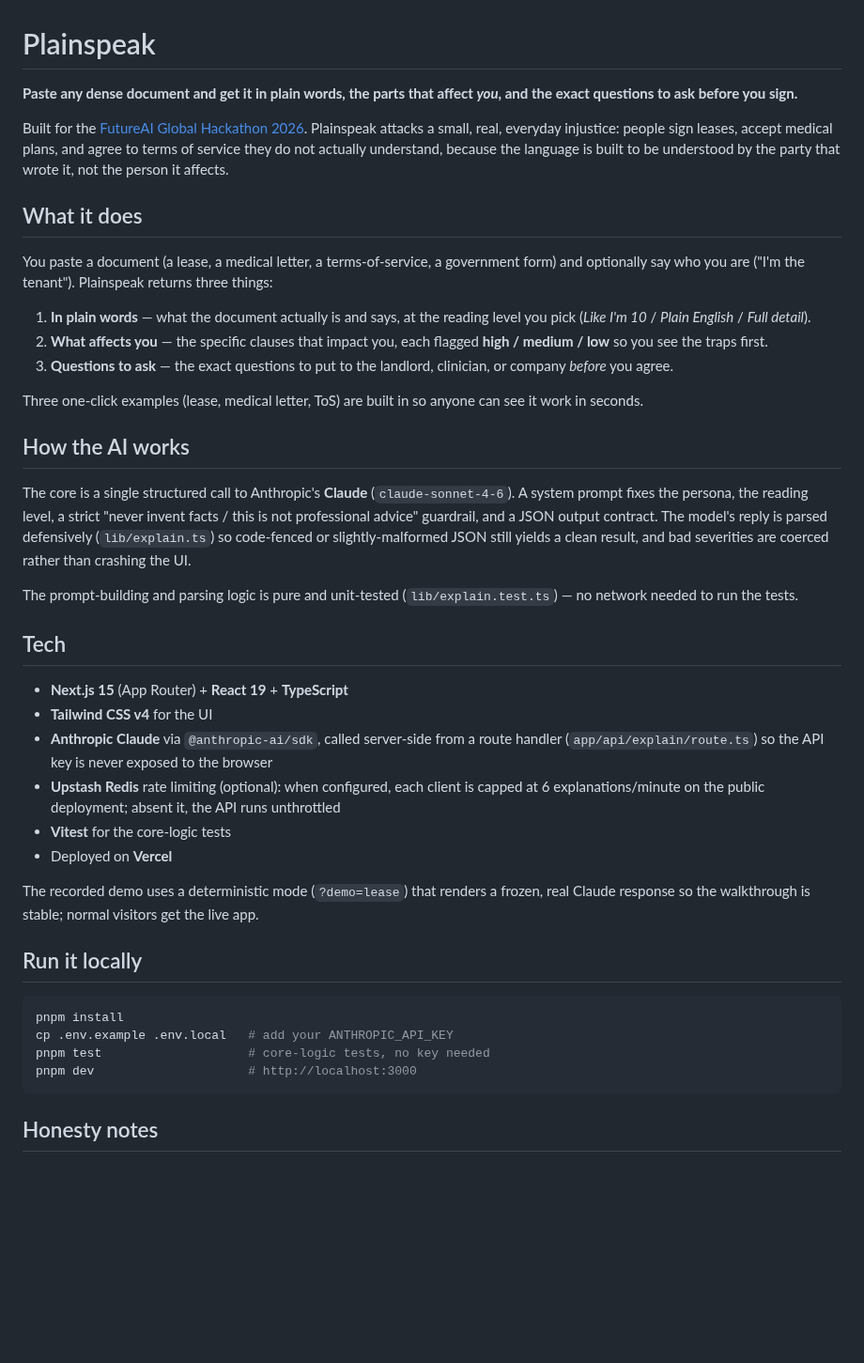
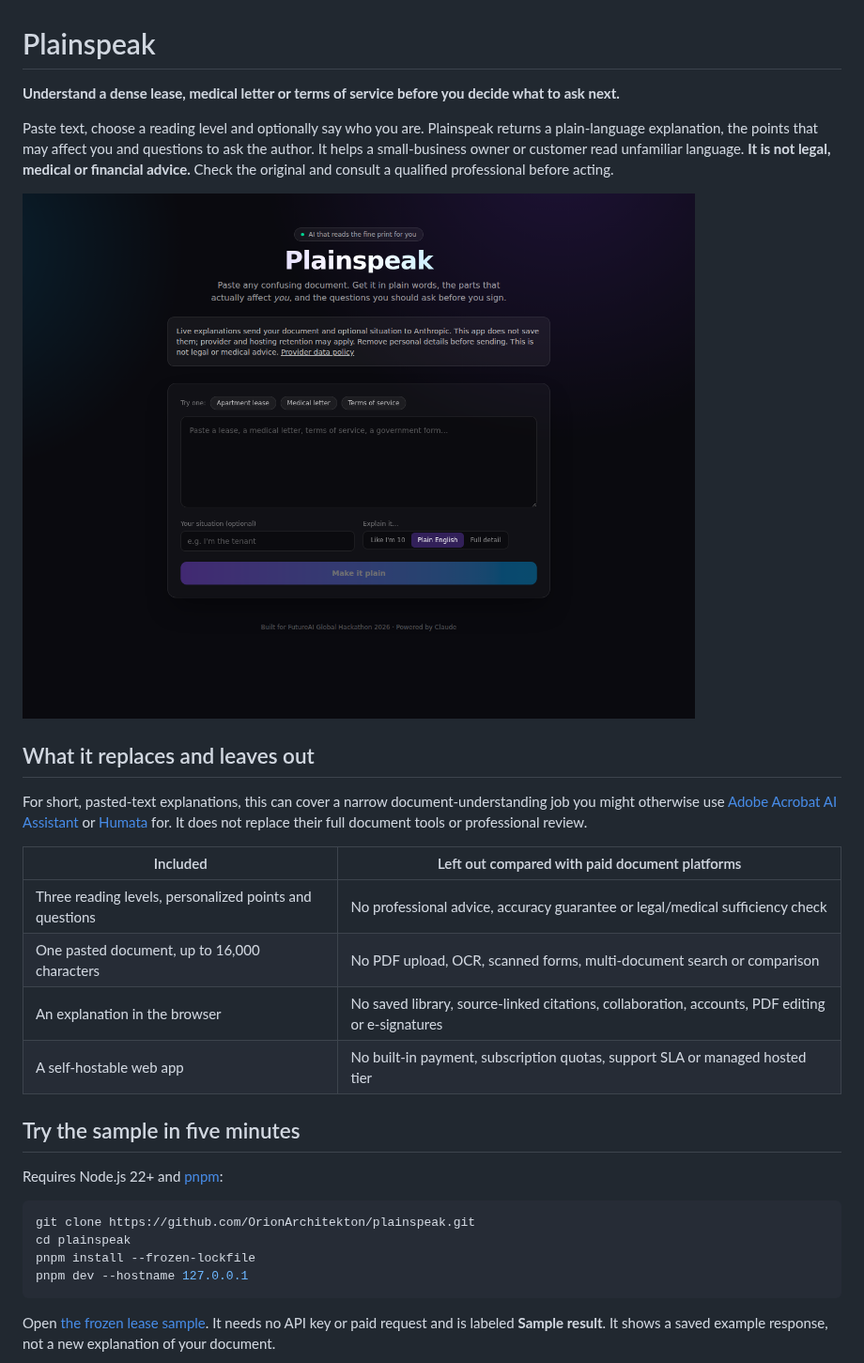
Before and after one commit to OrionArchitekton/plainspeak, a Markdown page: README.md, the part around one of its changes. Shown at 94% size. Rendered like a GitHub page; pictures changed too: demo/screenshots/swapmeet-input.png (added); blank space fills up the shorter version.

Commit message:
feat: prepare Plainspeak privacy and self-hosting buyer package

````diff
--- a/README.md
+++ b/README.md
@@ -1,44 +1,32 @@
 # Plainspeak
 
-**Paste any dense document and get it in plain words, the parts that affect _you_, and the exact questions to ask before you sign.**
+**Understand a dense lease, medical letter or terms of service before you decide what to ask next.**
 
-Built for the [FutureAI Global Hackathon 2026](https://futureai-global-hackthon.devpost.com/). Plainspeak attacks a small, real, everyday injustice: people sign leases, accept medical plans, and agree to terms of service they do not actually understand, because the language is built to be understood by the party that wrote it, not the person it affects.
+Paste text, choose a reading level and optionally say who you are. Plainspeak returns a plain-language explanation, the points that may affect you and questions to ask the author. It helps a small-business owner or customer read unfamiliar language. **It is not legal, medical or financial advice.** Check the original and consult a qualified professional before acting.
 
-## What it does
+![The input screen, with the privacy notice before submission](demo/screenshots/swapmeet-input.png)
 
-You paste a document (a lease, a medical letter, a terms-of-service, a government form) and optionally say who you are ("I'm the tenant"). Plainspeak returns three things:
+## What it replaces and leaves out
 
-1. **In plain words** — what the document actually is and says, at the reading level you pick (_Like I'm 10_ / _Plain English_ / _Full detail_).
-2. **What affects you** — the specific clauses that impact you, each flagged **high / medium / low** so you see the traps first.
-3. **Questions to ask** — the exact questions to put to the landlord, clinician, or company _before_ you agree.
+For short, pasted-text explanations, this can cover a narrow document-understanding job you might otherwise use [Adobe Acrobat AI Assistant](https://www.adobe.com/acrobat/generative-ai-pdf.html) or [Humata](https://www.humata.ai/) for. It does not replace their full document tools or professional review.
 
-Three one-click examples (lease, medical letter, ToS) are built in so anyone can see it work in seconds.
+| Included | Left out compared with paid document platforms |
+|---|---|
+| Three reading levels, personalized points and questions | No professional advice, accuracy guarantee or legal/medical sufficiency check |
+| One pasted document, up to 16,000 characters | No PDF upload, OCR, scanned forms, multi-document search or comparison |
+| An explanation in the browser | No saved library, source-linked citations, collaboration, accounts, PDF editing or e-signatures |
+| A self-hostable web app | No built-in payment, subscription quotas, support SLA or managed hosted tier |
 
-## How the AI works
+## Try the sample in five minutes
 
-The core is a single structured call to Anthropic's **Claude** (`claude-sonnet-4-6`). A system prompt fixes the persona, the reading level, a strict "never invent facts / this is not professional advice" guardrail, and a JSON output contract. The model's reply is parsed defensively (`lib/explain.ts`) so code-fenced or slightly-malformed JSON still yields a clean result, and bad severities are coerced rather than crashing the UI.
+Requires Node.js 22+ and [pnpm](https://pnpm.io/installation):
 
-The prompt-building and parsing logic is pure and unit-tested (`lib/explain.test.ts`) — no network needed to run the tests.
-
-## Tech
-
-- **Next.js 15** (App Router) + **React 19** + **TypeScript**
-- **Tailwind CSS v4** for the UI
-- **Anthropic Claude** via `@anthropic-ai/sdk`, called server-side from a route handler (`app/api/explain/route.ts`) so the API key is never exposed to the browser
-- **Upstash Redis** rate limiting (optional): when configured, each client is capped at 6 explanations/minute on the public deployment; absent it, the API runs unthrottled
-- **Vitest** for the core-logic tests
-- Deployed on **Vercel**
-
-The recorded demo uses a deterministic mode (`?demo=lease`) that renders a frozen, real Claude response so the walkthrough is stable; normal visitors get the live app.
-
-## Run it locally
-
-```bash
-pnpm install
-cp .env.example .env.local   # add your ANTHROPIC_API_KEY
-pnpm test                    # core-logic tests, no key needed
-pnpm dev                     # http://localhost:3000
+```sh
+git clone https://github.com/OrionArchitekton/plainspeak.git
+cd plainspeak
+pnpm install --frozen-lockfile
+pnpm dev --hostname 127.0.0.1
 ```
 
-## Honesty notes
+Open [the frozen lease sample](http://localhost:3000/?demo=lease). It needs no API key or paid request and is labeled **Sample result**. It shows a saved example response, not a new explanation of your document.
 
````
Also changed, not shown: other parts of README.md (+33 -5 lines), SWAPMEET.md (added, +18 -0 lines), docs/runbooks/deploy.md (added, +43 -0 lines), specs/plainspeak-spec.md (+7 -7 lines), demo/screenshots/swapmeet-sample.png (added), 7 other files.
